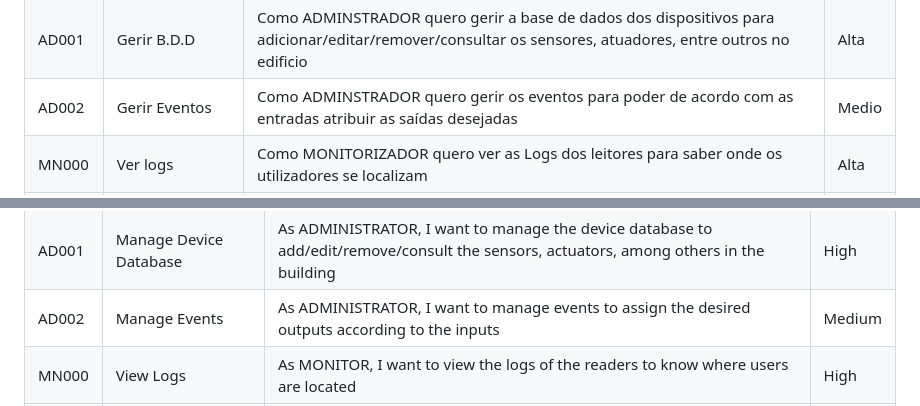
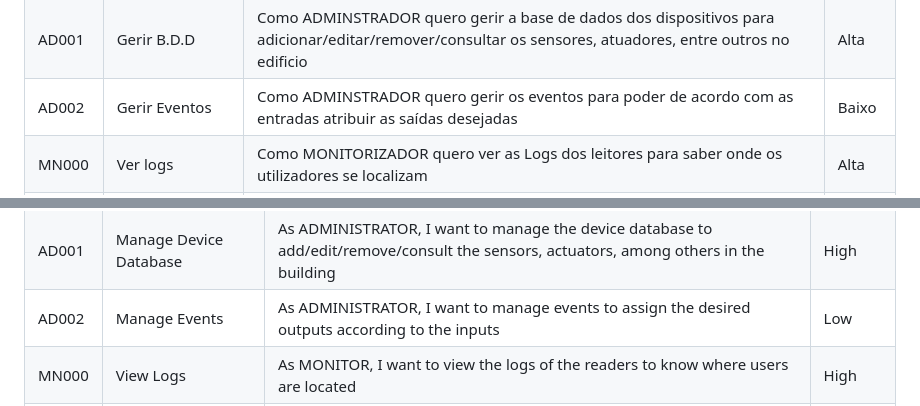
Before and after one commit to IIIP4CH3C0III/SMART-BUILDING-SYSTEM, a Markdown page: CODE-NAMES.md, 2 parts joined by grey strips. Rendered like a GitHub page.

```diff
--- a/CODE-NAMES.md
+++ b/CODE-NAMES.md
@@ -64,7 +64,7 @@
     <td>AD002</td>
     <td> Gerir Eventos </td>
     <td>Como ADMINSTRADOR quero gerir os eventos para poder de acordo com as entradas atribuir as saídas desejadas</td>
-    <td>Medio</td>
+    <td>Baixo</td>
   </tr>
 
   <tr>
@@ -177,7 +177,7 @@ The codes used are:
     <td>AD002</td>
     <td>Manage Events</td>
     <td>As ADMINISTRATOR, I want to manage events to assign the desired outputs according to the inputs</td>
-    <td>Medium</td>
+    <td>Low</td>
   </tr>
   <tr>
     <td>MN000</td>
```
